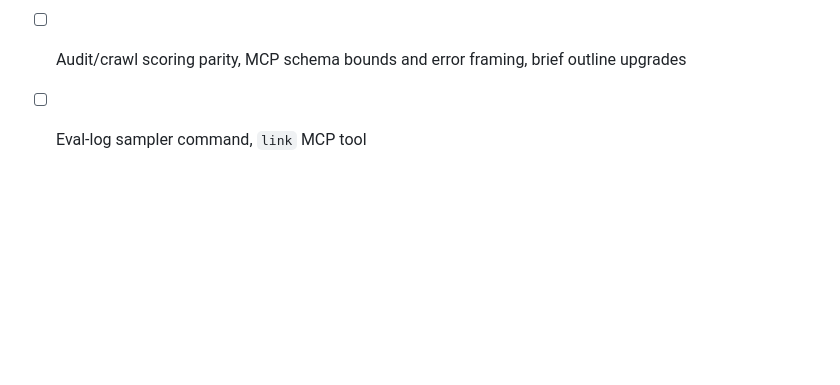
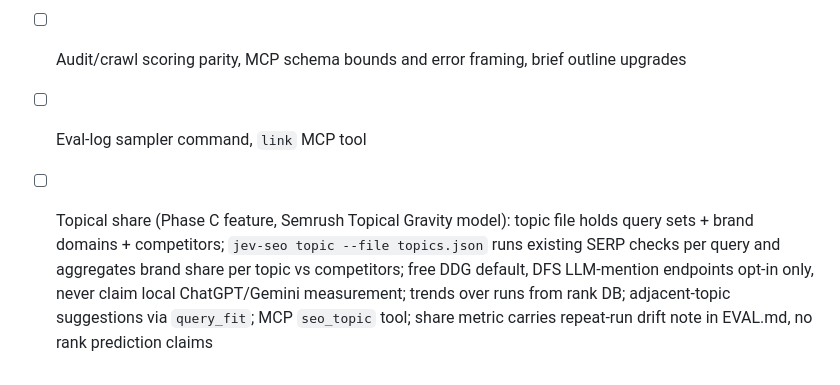
Before and after one commit to AkashPriyadarshii/jev-seo, a Markdown page: STATE.md, the part around the change. Drawn GitHub-style; blank space fills up the shorter version.

Commit message:
docs: spec topical share as Phase C item [skip ci]

```diff
--- a/STATE.md
+++ b/STATE.md
@@ -60,3 +60,4 @@
 - [ ] GSC actionable errors (expired grant hints), INP rule, R03/R49 dedup
 - [ ] Audit/crawl scoring parity, MCP schema bounds and error framing, brief outline upgrades
 - [ ] Eval-log sampler command, `link` MCP tool
+- [ ] Topical share (Phase C feature, Semrush Topical Gravity model): topic file holds query sets + brand domains + competitors; `jev-seo topic --file topics.json` runs existing SERP checks per query and aggregates brand share per topic vs competitors; free DDG default, DFS LLM-mention endpoints opt-in only, never claim local ChatGPT/Gemini measurement; trends over runs from rank DB; adjacent-topic suggestions via `query_fit`; MCP `seo_topic` tool; share metric carries repeat-run drift note in EVAL.md, no rank prediction claims
```
